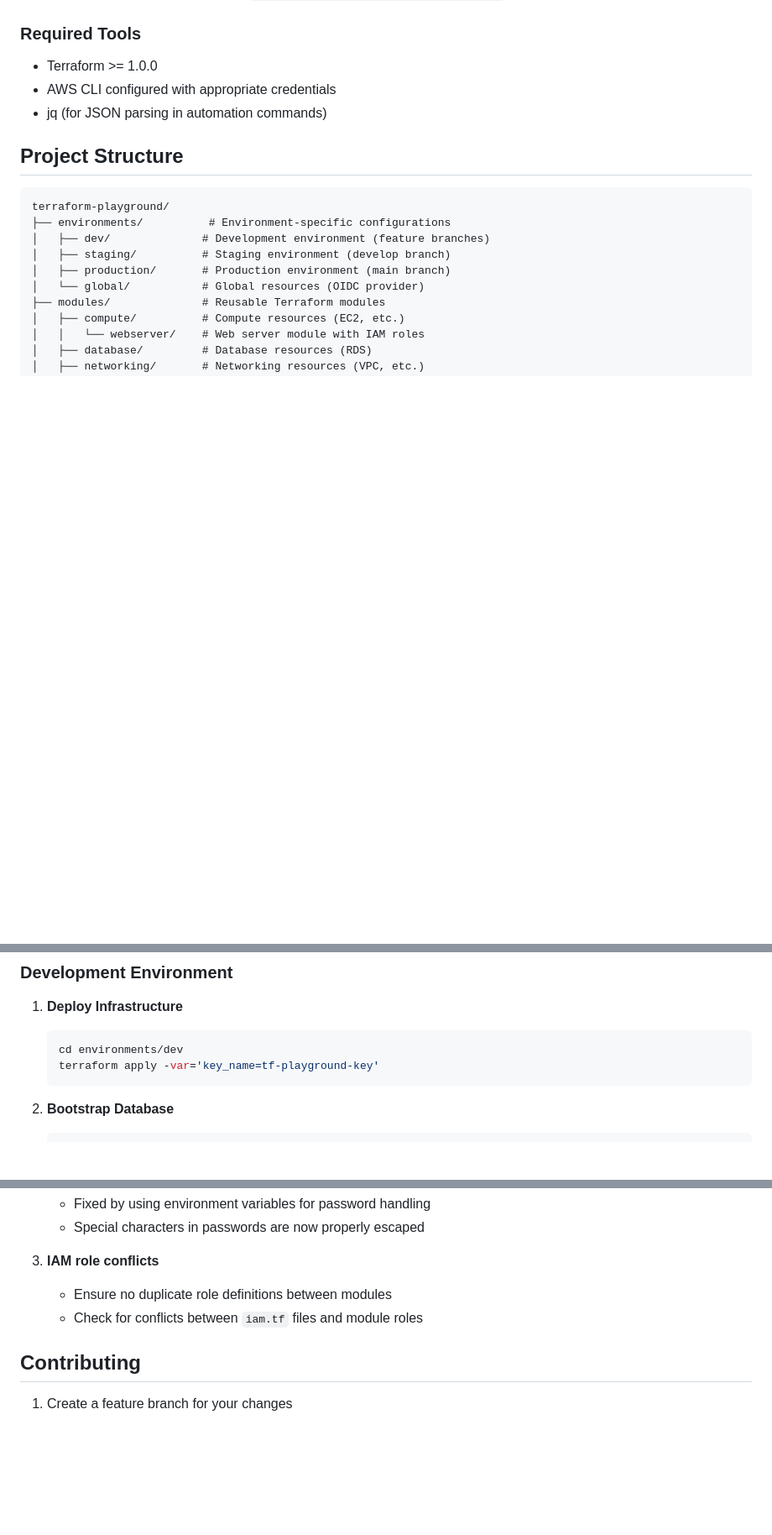
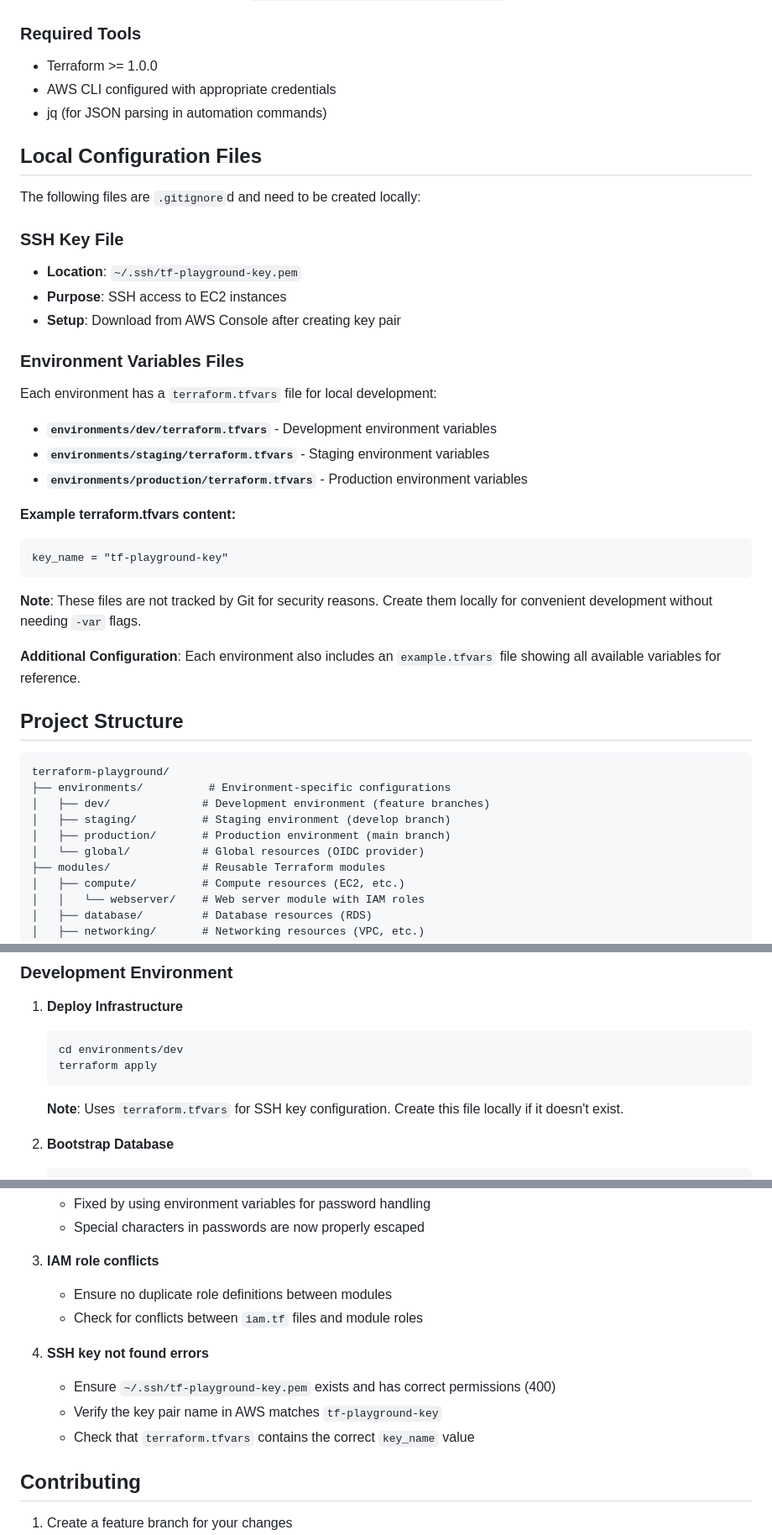
Before and after one commit to KajiMaster/terraform-playground, a Markdown page: README.md, 3 parts joined by grey strips. Shown at 84% size. GitHub-like rendering; blank space fills up the shorter version.

Commit message:
More updates to docs around ignored files

````diff
--- a/README.md
+++ b/README.md
@@ -54,6 +54,31 @@ The infrastructure includes:
 - AWS CLI configured with appropriate credentials
 - jq (for JSON parsing in automation commands)
 
+## Local Configuration Files
+
+The following files are `.gitignore`d and need to be created locally:
+
+### SSH Key File
+- **Location**: `~/.ssh/tf-playground-key.pem`
+- **Purpose**: SSH access to EC2 instances
+- **Setup**: Download from AWS Console after creating key pair
+
+### Environment Variables Files
+Each environment has a `terraform.tfvars` file for local development:
+
+- **`environments/dev/terraform.tfvars`** - Development environment variables
+- **`environments/staging/terraform.tfvars`** - Staging environment variables
+- **`environments/production/terraform.tfvars`** - Production environment variables
+
+**Example terraform.tfvars content:**
+```hcl
+key_name = "tf-playground-key"
+```
+
+**Note**: These files are not tracked by Git for security reasons. Create them locally for convenient development without needing `-var` flags.
+
+**Additional Configuration**: Each environment also includes an `example.tfvars` file showing all available variables for reference.
+
 ## Project Structure
 
 ```
@@ -89,8 +114,10 @@ terraform-playground/
 
    ```bash
    cd environments/dev
-   terraform apply -var='key_name=tf-playground-key'
+   terraform apply
    ```
+
+   **Note**: Uses `terraform.tfvars` for SSH key configuration. Create this file locally if it doesn't exist.
 
 2. **Bootstrap Database**
 
@@ -177,6 +204,11 @@ The project uses several IAM policies to manage access:
    - Ensure no duplicate role definitions between modules
    - Check for conflicts between `iam.tf` files and module roles
 
+4. **SSH key not found errors**
+   - Ensure `~/.ssh/tf-playground-key.pem` exists and has correct permissions (400)
+   - Verify the key pair name in AWS matches `tf-playground-key`
+   - Check that `terraform.tfvars` contains the correct `key_name` value
+
 ## Contributing
 
 1. Create a feature branch for your changes
````
Also changed, not shown: docs/database-bootstrap.md (+9 -16 lines).
